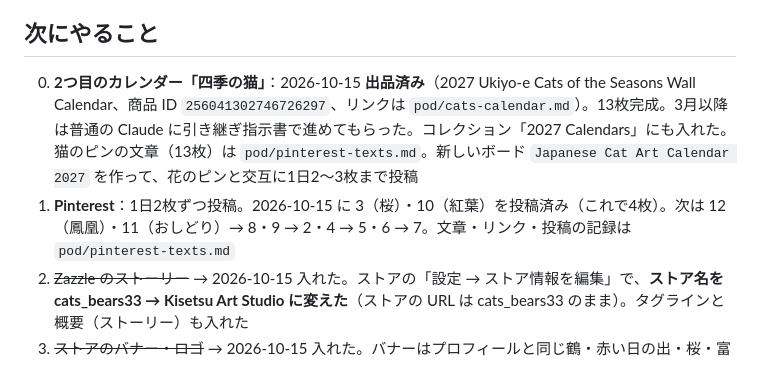
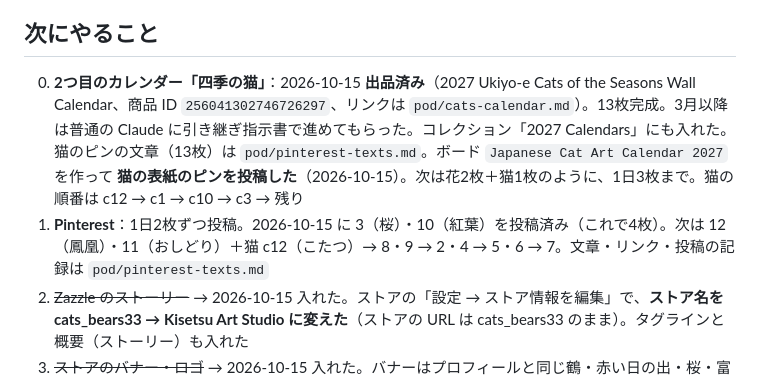
Before and after one commit to chi330-lab/love-animal-shindan, a Markdown page: brands/pod.md, the part around the change. Drawn GitHub-style.

Commit message:
Log first cat calendar pin
Co-Authored-By: Claude Opus 5.5 <noreply@anthropic.com>
Claude-Session: https://claude.ai/code/session_01KBQgzgxoBYCG8B7NBfmrPh

```diff
--- a/brands/pod.md
+++ b/brands/pod.md
@@ -78,8 +78,8 @@
 - **Pinterest**：英語のビジネスアカウント Kisetsu Art Studio（`kisetsuartstudio`）を作った。「50代からのキレイと暮らし」とは別。最初のユーザー名がメールアドレスの一部だったので変えた。メール・電話・住所は公開しない。ボード「Japanese Art Calendar 2027」に **表紙と1月のピン** を投稿（AI 修正画像のラベルあり）
 
 ## 次にやること
-0. **2つ目のカレンダー「四季の猫」**：2026-10-15 **出品済み**（2027 Ukiyo-e Cats of the Seasons Wall Calendar、商品 ID `256041302746726297`、リンクは `pod/cats-calendar.md`）。13枚完成。3月以降は普通の Claude に引き継ぎ指示書で進めてもらった。コレクション「2027 Calendars」にも入れた。猫のピンの文章（13枚）は `pod/pinterest-texts.md`。新しいボード `Japanese Cat Art Calendar 2027` を作って、花のピンと交互に1日2〜3枚まで投稿
-1. **Pinterest**：1日2枚ずつ投稿。2026-10-15 に 3（桜）・10（紅葉）を投稿済み（これで4枚）。次は 12（鳳凰）・11（おしどり）→ 8・9 → 2・4 → 5・6 → 7。文章・リンク・投稿の記録は `pod/pinterest-texts.md`
+0. **2つ目のカレンダー「四季の猫」**：2026-10-15 **出品済み**（2027 Ukiyo-e Cats of the Seasons Wall Calendar、商品 ID `256041302746726297`、リンクは `pod/cats-calendar.md`）。13枚完成。3月以降は普通の Claude に引き継ぎ指示書で進めてもらった。コレクション「2027 Calendars」にも入れた。猫のピンの文章（13枚）は `pod/pinterest-texts.md`。ボード `Japanese Cat Art Calendar 2027` を作って **猫の表紙のピンを投稿した**（2026-10-15）。次は花2枚＋猫1枚のように、1日3枚まで。猫の順番は c12 → c1 → c10 → c3 → 残り
+1. **Pinterest**：1日2枚ずつ投稿。2026-10-15 に 3（桜）・10（紅葉）を投稿済み（これで4枚）。次は 12（鳳凰）・11（おしどり）＋猫 c12（こたつ）→ 8・9 → 2・4 → 5・6 → 7。文章・リンク・投稿の記録は `pod/pinterest-texts.md`
 2. ~~Zazzle のストーリー~~ → 2026-10-15 入れた。ストアの「設定 → ストア情報を編集」で、**ストア名を cats_bears33 → Kisetsu Art Studio に変えた**（ストアの URL は cats_bears33 のまま）。タグラインと概要（ストーリー）も入れた
 3. ~~ストアのバナー・ロゴ~~ → 2026-10-15 入れた。バナーはプロフィールと同じ鶴・赤い日の出・桜・富士山の絵。ロゴは「季節 Kisetsu」の文字と桜・波の丸いロゴ（オーナーが作った）。ストアのページに Kisetsu Art Studio・タグライン・「日本」が出ることを確認
 4. ~~プロフィール写真・バナー・ロゴを作った AI~~ → **Gemini**。2026-10-15 に調べた（オーナーは Gemini の有料プラン・月2,900円を使っている。Google の規約の解説ページ。Google 本体の規約の原文までは確かめていない）：Google は作った画像の所有権を主張しない。商用利用は Google の禁止事項を守る範囲で使える、という解説が多い。ただし、権利のトラブルを Google が守ってくれる保証はない。目に見えない透かし（SynthID）が入っているので、消そうとしない。**お店の顔（売り物ではない）に使うのは問題が小さいと判断**。売る商品の絵は、これまでどおり Recraft の有料プランで作る
```
Also changed, not shown: pod/pinterest-texts.md (+1 -1 lines).
